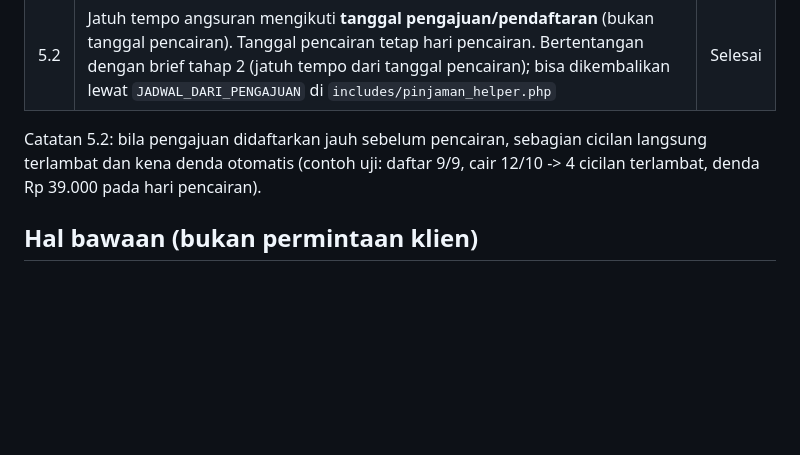
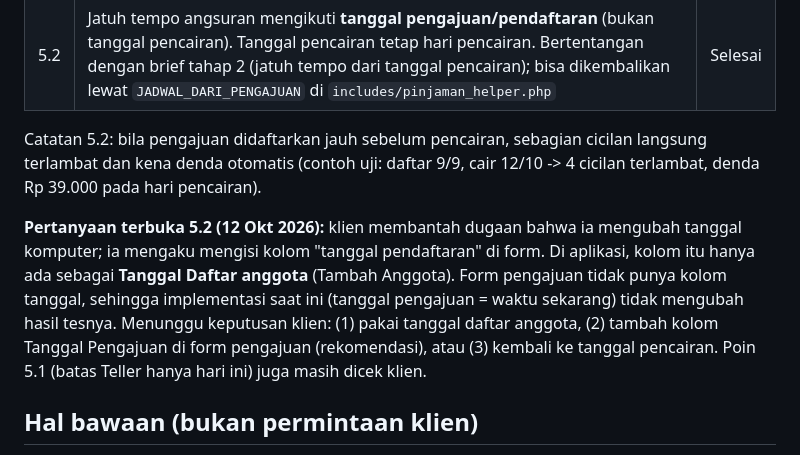
Before and after one commit to ganova/koperasi, a Markdown page: docs/PERMINTAAN.md, the part around the change. Drawn GitHub-style; blank space fills up the shorter version.

Commit message:
docs: catat pertanyaan terbuka soal tanggal acuan jatuh tempo (5.2)
Co-Authored-By: Claude Sonnet 5.5 <noreply@anthropic.com>

```diff
--- a/docs/PERMINTAAN.md
+++ b/docs/PERMINTAAN.md
@@ -85,6 +85,13 @@ Tidak ada migrasi baru untuk Permintaan 4.
 Catatan 5.2: bila pengajuan didaftarkan jauh sebelum pencairan, sebagian cicilan langsung terlambat dan kena denda
 otomatis (contoh uji: daftar 9/9, cair 12/10 -> 4 cicilan terlambat, denda Rp 39.000 pada hari pencairan).
 
+**Pertanyaan terbuka 5.2 (12 Okt 2026):** klien membantah dugaan bahwa ia mengubah tanggal komputer; ia mengaku
+mengisi kolom "tanggal pendaftaran" di form. Di aplikasi, kolom itu hanya ada sebagai **Tanggal Daftar anggota**
+(Tambah Anggota). Form pengajuan tidak punya kolom tanggal, sehingga implementasi saat ini (tanggal pengajuan =
+waktu sekarang) tidak mengubah hasil tesnya. Menunggu keputusan klien: (1) pakai tanggal daftar anggota,
+(2) tambah kolom Tanggal Pengajuan di form pengajuan (rekomendasi), atau (3) kembali ke tanggal pencairan.
+Poin 5.1 (batas Teller hanya hari ini) juga masih dicek klien.
+
 ## Hal bawaan (bukan permintaan klien)
 
 Banner "Database belum di-update", README, repo GitHub, `sql_mode` per koneksi di `config/config.php`,
```
